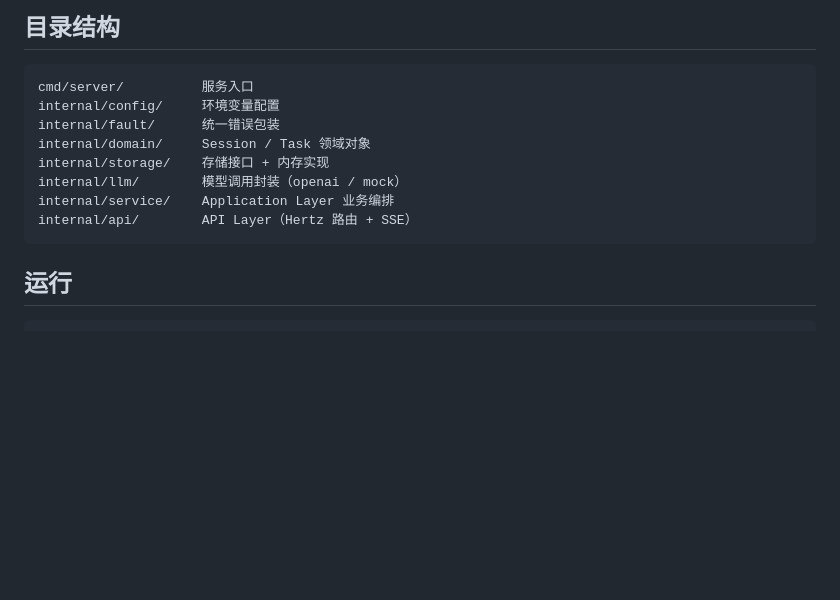
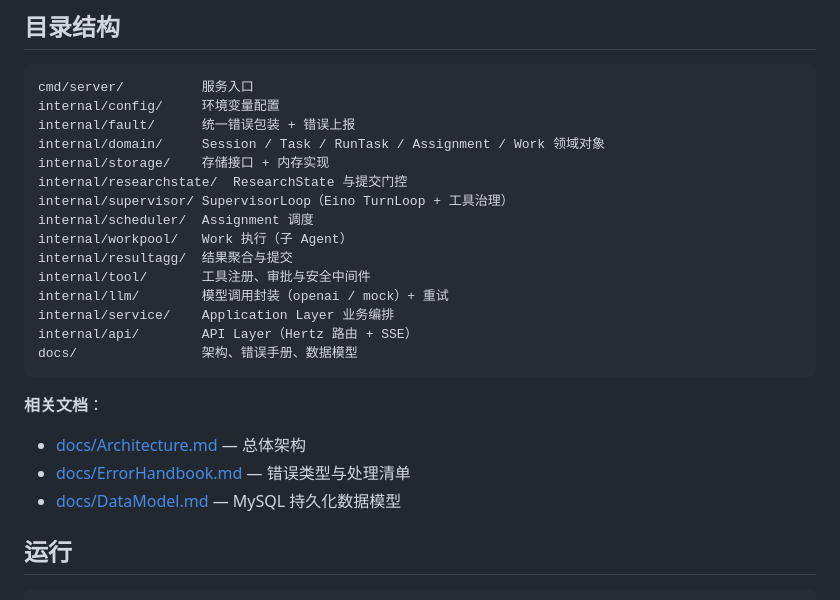
Before and after one commit to YinLanShan/go-deepresearch-agent, a Markdown page: README.md, the part around the change. Drawn GitHub-style; blank space fills up the shorter version.

````diff
--- a/README.md
+++ b/README.md
@@ -16,13 +16,26 @@
 ```
 cmd/server/          服务入口
 internal/config/     环境变量配置
-internal/fault/      统一错误包装
-internal/domain/     Session / Task 领域对象
+internal/fault/      统一错误包装 + 错误上报
+internal/domain/     Session / Task / RunTask / Assignment / Work 领域对象
 internal/storage/    存储接口 + 内存实现
-internal/llm/        模型调用封装（openai / mock）
+internal/researchstate/  ResearchState 与提交门控
+internal/supervisor/ SupervisorLoop（Eino TurnLoop + 工具治理）
+internal/scheduler/  Assignment 调度
+internal/workpool/   Work 执行（子 Agent）
+internal/resultagg/  结果聚合与提交
+internal/tool/       工具注册、审批与安全中间件
+internal/llm/        模型调用封装（openai / mock）+ 重试
 internal/service/    Application Layer 业务编排
 internal/api/        API Layer（Hertz 路由 + SSE）
+docs/                架构、错误手册、数据模型
 ```
+
+**相关文档**：
+
+- [docs/Architecture.md](docs/Architecture.md) — 总体架构
+- [docs/ErrorHandbook.md](docs/ErrorHandbook.md) — 错误类型与处理清单
+- [docs/DataModel.md](docs/DataModel.md) — MySQL 持久化数据模型
 
 ## 运行
 
````
Also changed, not shown: docs/DataModel.md (added, +528 -0 lines).
